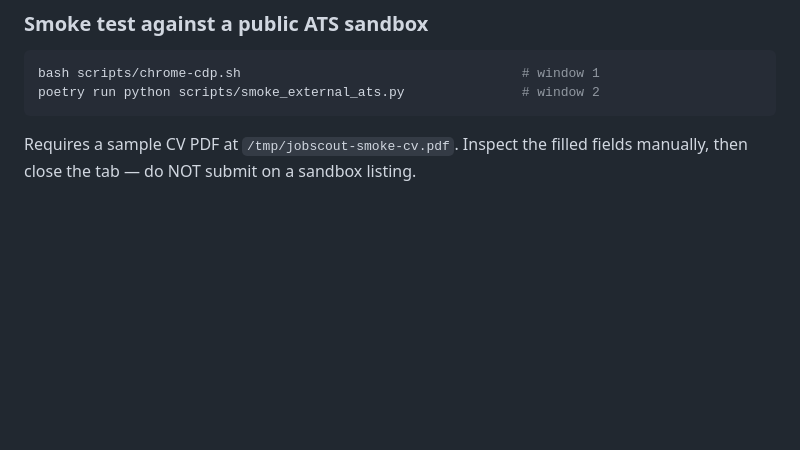
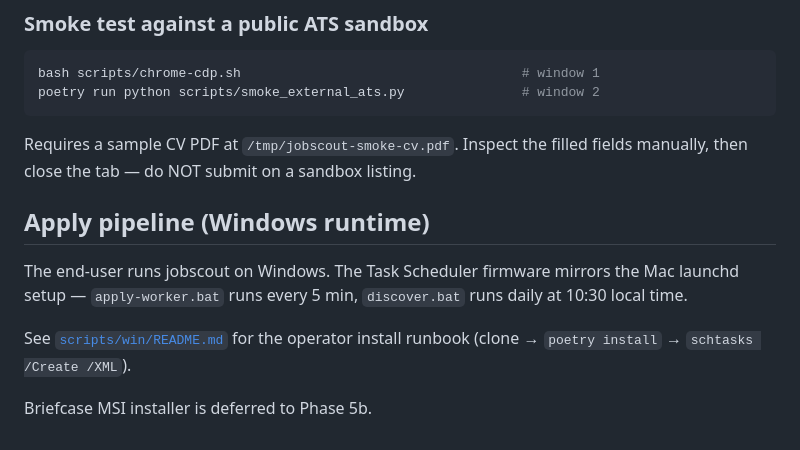
Before and after one commit to Izabel94/jobscout, a Markdown page: README.md, the part around the change. Drawn GitHub-style; blank space fills up the shorter version.

Commit message:
docs(readme): add 'Apply pipeline (Windows runtime)' pointer
Co-Authored-By: Claude Opus 4.7 (1M context) <noreply@anthropic.com>

````diff
--- a/README.md
+++ b/README.md
@@ -139,3 +139,14 @@ poetry run python scripts/smoke_external_ats.py               # window 2
 ```
 
 Requires a sample CV PDF at `/tmp/jobscout-smoke-cv.pdf`. Inspect the filled fields manually, then close the tab — do NOT submit on a sandbox listing.
+
+## Apply pipeline (Windows runtime)
+
+The end-user runs jobscout on Windows. The Task Scheduler firmware mirrors
+the Mac launchd setup — `apply-worker.bat` runs every 5 min, `discover.bat`
+runs daily at 10:30 local time.
+
+See [`scripts/win/README.md`](scripts/win/README.md) for the operator install
+runbook (clone → `poetry install` → `schtasks /Create /XML`).
+
+Briefcase MSI installer is deferred to Phase 5b.
````
